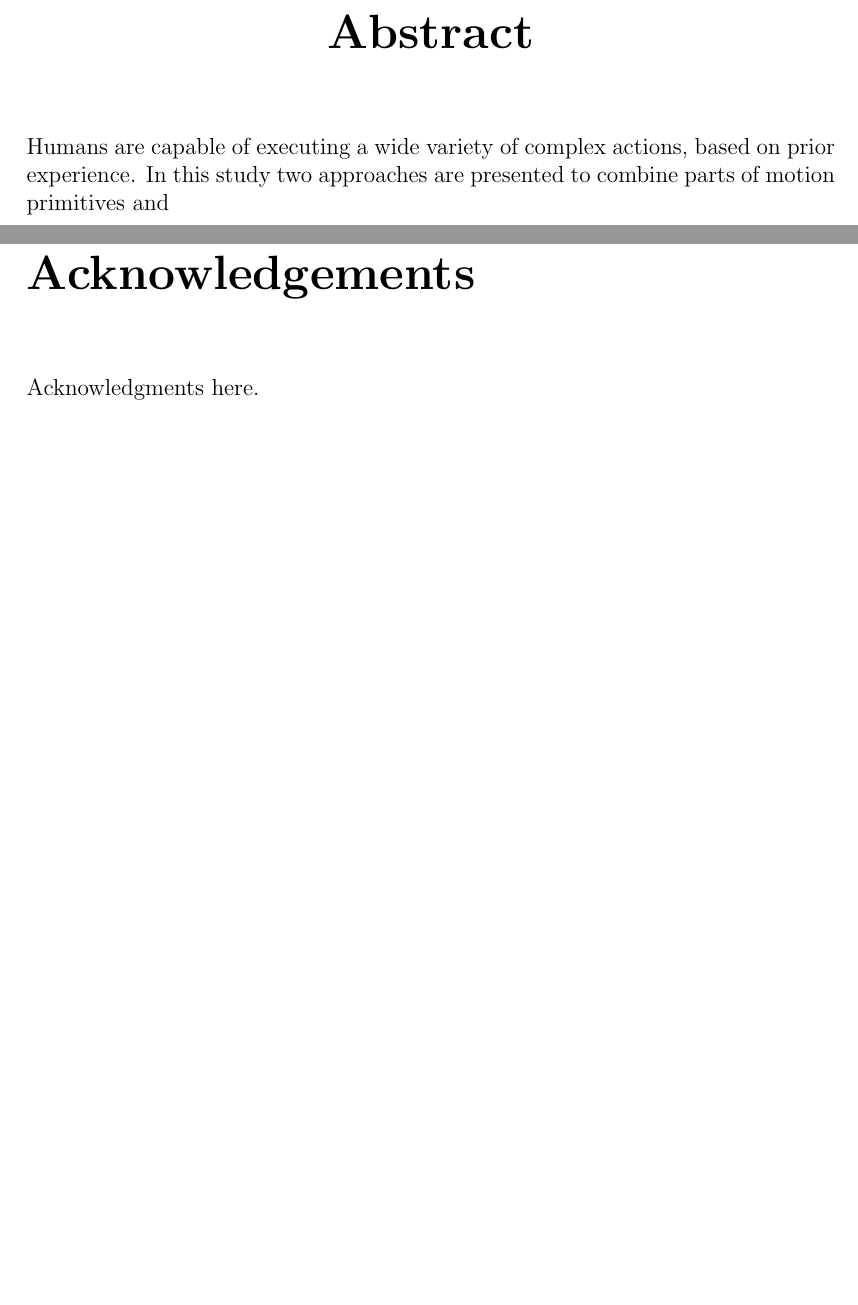
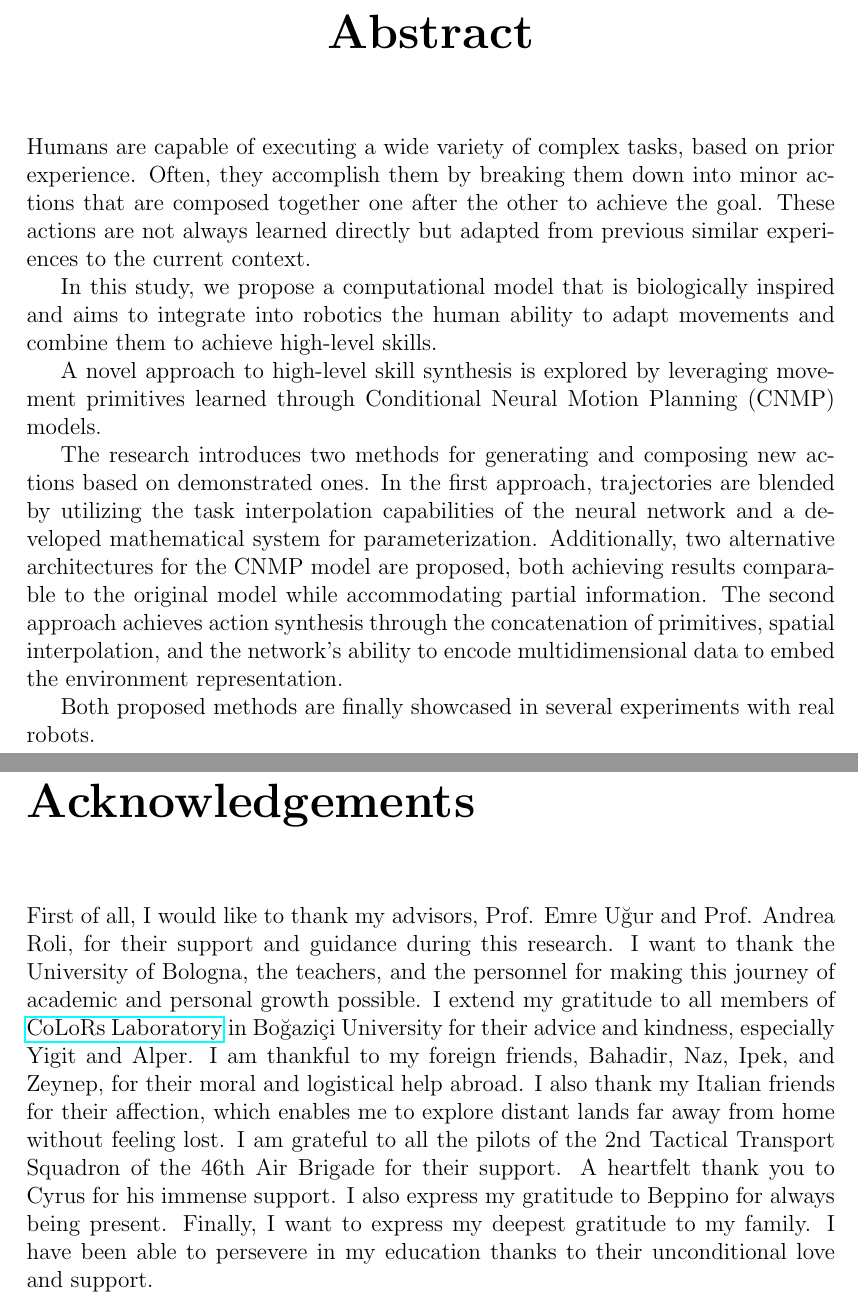
Before and after one commit to igor-lirussi/Thesis-Master, a LaTeX thesis (thesis-main.tex, which reads Tex/Abstract.tex, Tex/Acknowledgements.tex): two parts of pages 3 and 7 of 100, joined at a grey line, cut so that both start at the same text, the shorter picture padded with empty space. Compiled offline with pdfLaTeX.

Commit message:
Abstract and Acknowledgments

```diff
--- a/Tex/Abstract.tex
+++ b/Tex/Abstract.tex
@@ -1,5 +1,17 @@
 %Max 2000 characters, strict.
 \begin{abstract}
-Humans are capable of executing a wide variety of complex actions, based on prior experience.
-In this study two approaches are presented to combine parts of motion primitives and
+Humans are capable of executing a wide variety of complex tasks, based on prior experience.
+Often, they accomplish them by breaking them down into minor actions that are composed together one after the other to achieve the goal.
+These actions are not always learned directly but adapted from previous similar experiences to the current context.
+
+In this study, we propose a computational model that is biologically inspired and aims to integrate into robotics the human ability to adapt movements and combine them to achieve high-level skills.
+
+A novel approach to high-level skill synthesis is explored by leveraging movement primitives learned through Conditional Neural Motion Planning (CNMP) models.
+
+The research introduces two methods for generating and composing new actions based on demonstrated ones.
+In the first approach, trajectories are blended by utilizing the task interpolation capabilities of the neural network and a developed mathematical system for parameterization.
+Additionally, two alternative architectures for the CNMP model are proposed, both achieving results comparable to the original model while accommodating partial information.
+The second approach achieves action synthesis through the concatenation of primitives, spatial interpolation, and the network's ability to encode multidimensional data to embed the environment representation.
+
+Both proposed methods are finally showcased in several experiments with real robots.
 \end{abstract}
--- a/Tex/Acknowledgements.tex
+++ b/Tex/Acknowledgements.tex
@@ -1,12 +1,13 @@
 % Optional. Max 1 page.
 \begin{acknowledgements}
-Acknowledgments here.
-% First of all, I would like to thank my advisors, Prof. Emre Uğur and Prof. Andrea Roli, for their support and guidance during this research.
-% I would like to thank the University of Bologna, the teachers and the personnel for making amazing this journey of academic and personal growth.
-% I extend my gratitude to all members of \href{https://colors.cmpe.boun.edu.tr}{CoLoRs Laboratory} in Boğaziçi University for their advice and kindness, especially Yigit and Alper.
-% I am grateful to my foreign friends, Bahadir, Naz,  Ipek, Zeynep for their moral and logistical help abroad.
-% I thank, as well, my Italian friends for their affection, which enables me to explore distant lands far away from home without feeling lost.
-% Cyrus
-% Beppino
-% Finally, I want to express my deepest gratitude to my family. I have been able to persevere in my education thanks to their unconditional love and support.
+First of all, I would like to thank my advisors, Prof. Emre Uğur and Prof. Andrea Roli, for their support and guidance during this research.
+I want to thank the University of Bologna, the teachers, and the personnel for making this journey of academic and personal growth possible.
+I extend my gratitude to all members of \href{https://colors.cmpe.boun.edu.tr}{CoLoRs Laboratory} in Boğaziçi University for their advice and kindness, especially Yigit and Alper.
+I am thankful to my foreign friends, Bahadir, Naz,  Ipek, and Zeynep, for their moral and logistical help abroad.
+I also thank my Italian friends for their affection, which enables me to explore distant lands far away from home without feeling lost.
+I am grateful to all the pilots of the 2nd Tactical Transport Squadron of the 46th Air Brigade for their support.
+A heartfelt thank you to Cyrus for his immense support.
+I also express my gratitude to Beppino for always being present.
+Finally, I want to express my deepest gratitude to my family.
+I have been able to persevere in my education thanks to their unconditional love and support.
 \end{acknowledgements}
```
